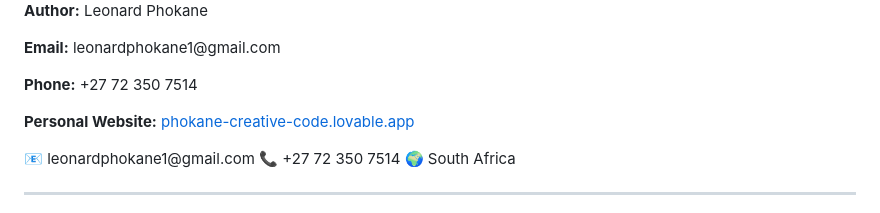
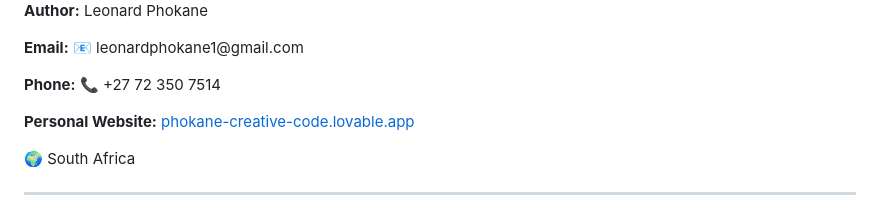
Before and after one commit to leonardphokane/hackathon-portfolio, a Markdown page: README.md, the part around the change. GitHub-like rendering.

```diff
--- a/README.md
+++ b/README.md
@@ -84,8 +84,8 @@ Built with resilience and vision, the project reflects storytelling through code
    <!-- 👤 Profile Image -->
   <img src="assets/leonard.png" alt="Leonard Phokane" style="width:120px; height:auto; border-radius:8px; margin-bottom:10px;" />
   <p><strong>Author:</strong> Leonard Phokane</p>
-  <p><strong>Email:</strong> leonardphokane1@gmail.com</p>
-  <p><strong>Phone:</strong> +27 72 350 7514</p>
+  <p><strong>Email:</strong> 📧 leonardphokane1@gmail.com </p>
+  <p><strong>Phone:</strong> 📞 +27 72 350 7514</p>
 
   <!-- 🌐 Personal Website Link -->
   <p><strong>Personal Website:</strong>
@@ -94,8 +94,8 @@ Built with resilience and vision, the project reflects storytelling through code
     </a>
   </p>
 </section>
-📧 leonardphokane1@gmail.com
-📞 +27 72 350 7514
+
+
 🌍 South Africa
 
 <!-- Footer -->
```
